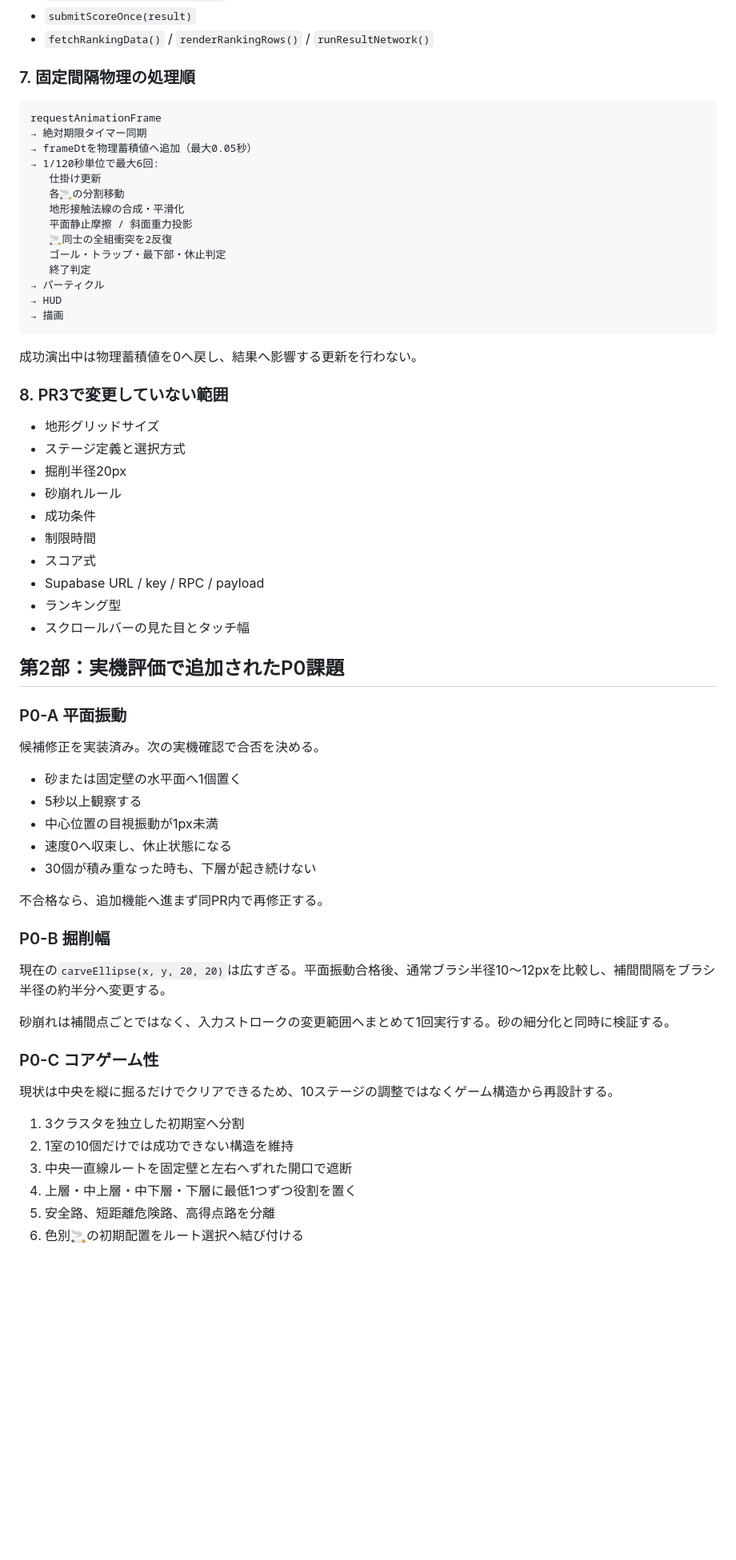
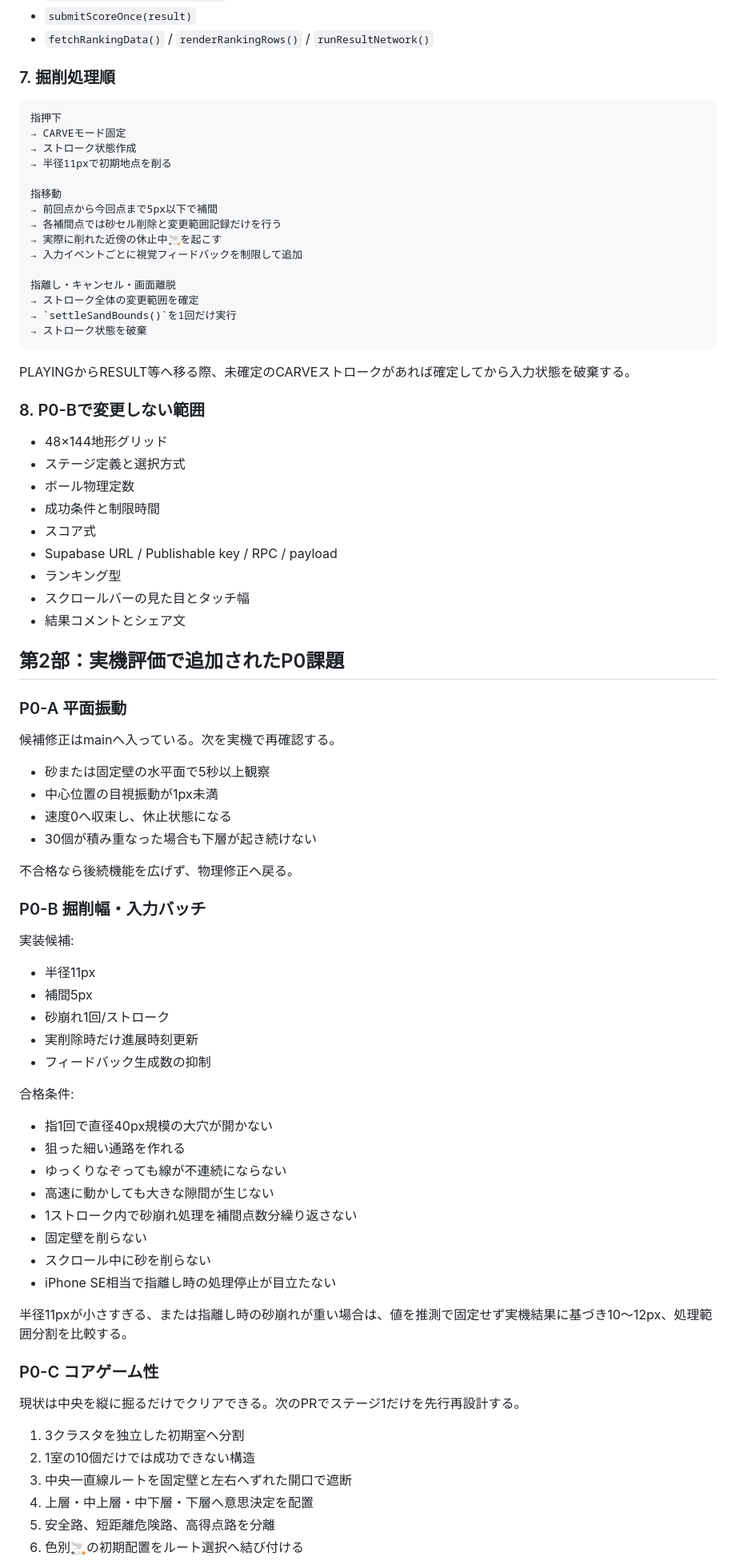
Before and after one commit to chameleonjp-lab/tabakon, a Markdown page: docs/IMPLEMENTATION_PLAN.md, the part around one of its changes. Shown at 80% size. Rendered like a GitHub page; blank space fills up the shorter version.

Commit message:
docs: record P0-B precision carving implementation and gates

````diff
--- a/docs/IMPLEMENTATION_PLAN.md
+++ b/docs/IMPLEMENTATION_PLAN.md
@@ -122,67 +127,83 @@ const WAKE_IMPULSE = 12;
 - `submitScoreOnce(result)`
 - `fetchRankingData()` / `renderRankingRows()` / `runResultNetwork()`
 
-### 7. 固定間隔物理の処理順
+### 7. 掘削処理順
 
 ```text
-requestAnimationFrame
-→ 絶対期限タイマー同期
-→ frameDtを物理蓄積値へ追加（最大0.05秒）
-→ 1/120秒単位で最大6回:
-   仕掛け更新
-   各🚬の分割移動
-   地形接触法線の合成・平滑化
-   平面静止摩擦 / 斜面重力投影
-   🚬同士の全組衝突を2反復
-   ゴール・トラップ・最下部・休止判定
-   終了判定
-→ パーティクル
-→ HUD
-→ 描画
+指押下
+→ CARVEモード固定
+→ ストローク状態作成
+→ 半径11pxで初期地点を削る
+
+指移動
+→ 前回点から今回点まで5px以下で補間
+→ 各補間点では砂セル削除と変更範囲記録だけを行う
+→ 実際に削れた近傍の休止中🚬を起こす
+→ 入力イベントごとに視覚フィードバックを制限して追加
+
+指離し・キャンセル・画面離脱
+→ ストローク全体の変更範囲を確定
+→ `settleSandBounds()`を1回だけ実行
+→ ストローク状態を破棄
 ```
 
-成功演出中は物理蓄積値を0へ戻し、結果へ影響する更新を行わない。
+PLAYINGからRESULT等へ移る際、未確定のCARVEストロークがあれば確定してから入力状態を破棄する。
 
-### 8. PR3で変更していない範囲
+### 8. P0-Bで変更しない範囲
 
-- 地形グリッドサイズ
+- 48×144地形グリッド
 - ステージ定義と選択方式
-- 掘削半径20px
-- 砂崩れルール
-- 成功条件
-- 制限時間
+- ボール物理定数
+- 成功条件と制限時間
 - スコア式
-- Supabase URL / key / RPC / payload
+- Supabase URL / Publishable key / RPC / payload
 - ランキング型
 - スクロールバーの見た目とタッチ幅
+- 結果コメントとシェア文
 
 ## 第2部：実機評価で追加されたP0課題
 
 ### P0-A 平面振動
 
-候補修正を実装済み。次の実機確認で合否を決める。
+候補修正はmainへ入っている。次を実機で再確認する。
 
-- 砂または固定壁の水平面へ1個置く
-- 5秒以上観察する
+- 砂または固定壁の水平面で5秒以上観察
 - 中心位置の目視振動が1px未満
 - 速度0へ収束し、休止状態になる
-- 30個が積み重なった時も、下層が起き続けない
+- 30個が積み重なった場合も下層が起き続けない
 
-不合格なら、追加機能へ進まず同PR内で再修正する。
+不合格なら後続機能を広げず、物理修正へ戻る。
 
-### P0-B 掘削幅
+### P0-B 掘削幅・入力バッチ
 
-現在の`carveEllipse(x, y, 20, 20)`は広すぎる。平面振動合格後、通常ブラシ半径10〜12pxを比較し、補間間隔をブラシ半径の約半分へ変更する。
+実装候補:
 
-砂崩れは補間点ごとではなく、入力ストロークの変更範囲へまとめて1回実行する。砂の細分化と同時に検証する。
+- 半径11px
+- 補間5px
+- 砂崩れ1回/ストローク
+- 実削除時だけ進展時刻更新
+- フィードバック生成数の抑制
+
+合格条件:
+
+- 指1回で直径40px規模の大穴が開かない
+- 狙った細い通路を作れる
+- ゆっくりなぞっても線が不連続にならない
+- 高速に動かしても大きな隙間が生じない
+- 1ストローク内で砂崩れ処理を補間点数分繰り返さない
+- 固定壁を削らない
+- スクロール中に砂を削らない
+- iPhone SE相当で指離し時の処理停止が目立たない
+
+半径11pxが小さすぎる、または指離し時の砂崩れが重い場合は、値を推測で固定せず実機結果に基づき10〜12px、処理範囲分割を比較する。
 
 ### P0-C コアゲーム性
 
-現状は中央を縦に掘るだけでクリアできるため、10ステージの調整ではなくゲーム構造から再設計する。
+現状は中央を縦に掘るだけでクリアできる。次のPRでステージ1だけを先行再設計する。
 
 1. 3クラスタを独立した初期室へ分割
-2. 1室の10個だけでは成功できない構造を維持
+2. 1室の10個だけでは成功できない構造
 3. 中央一直線ルートを固定壁と左右へずれた開口で遮断
-4. 上層・中上層・中下層・下層に最低1つずつ役割を置く
+4. 上層・中上層・中下層・下層へ意思決定を配置
 5. 安全路、短距離危険路、高得点路を分離
 6. 色別🚬の初期配置をルート選択へ結び付ける
````
Also changed, not shown: other parts of docs/IMPLEMENTATION_PLAN.md (+59 -54 lines).
